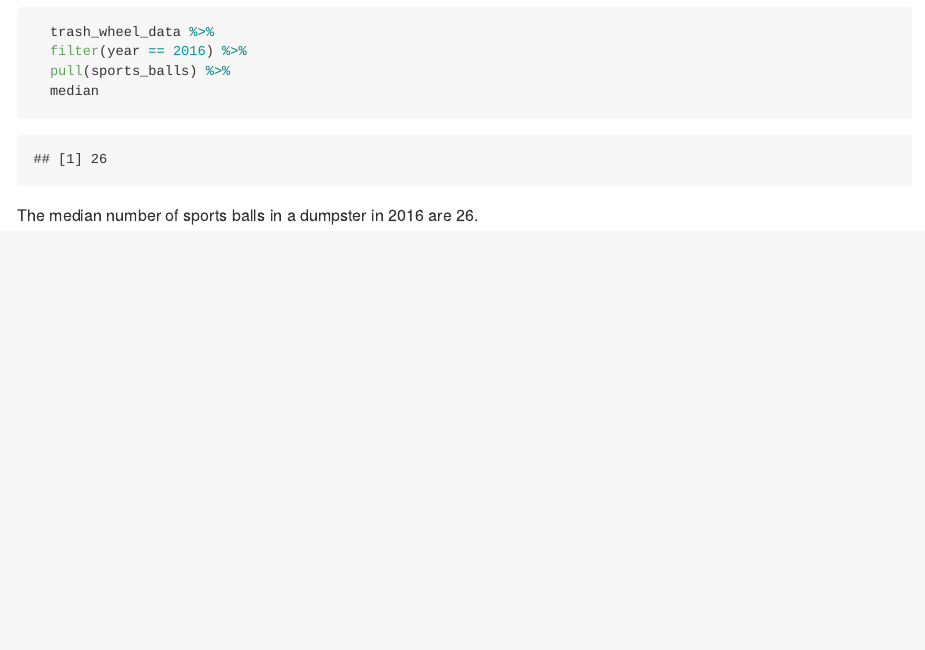
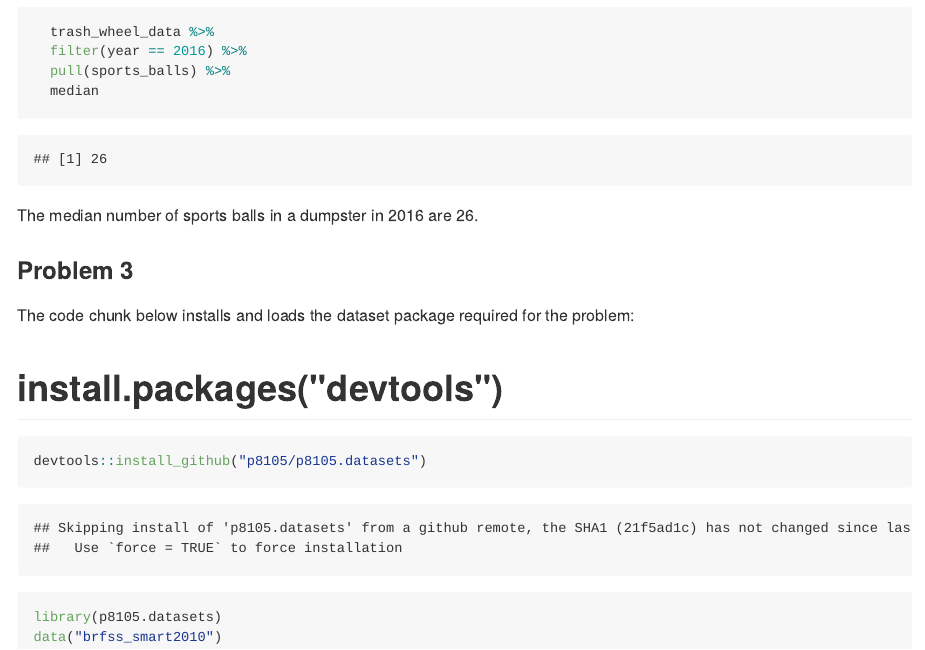
Before and after one commit to pmatreja/p8105_hw2_pm2995, an R Markdown document (p8105_hw2_pm2995.Rmd): the page in a window 1100 px wide, from 8220 px down. The pictures show the output file p8105_hw2_pm2995.md that the author committed with the source, drawn offline in the style of GitHub; long lines of code are wrapped.

Commit message:
Loading the p8105 datasets package

````diff
--- a/p8105_hw2_pm2995.Rmd
+++ b/p8105_hw2_pm2995.Rmd
@@ -251,3 +251,14 @@ The code chunk below keeps all the rows that contained data for the year 2016. I
 ```
 
 The median number of sports balls in a dumpster in 2016 are 26.
+
+###Problem 3
+
+The code chunk below installs and loads the dataset package required for the problem:
+
+# install.packages("devtools")
+```{r}
+devtools::install_github("p8105/p8105.datasets")
+library(p8105.datasets)
+data("brfss_smart2010")
+```
````
Also changed, not shown: p8105_hw2_pm2995.md.
